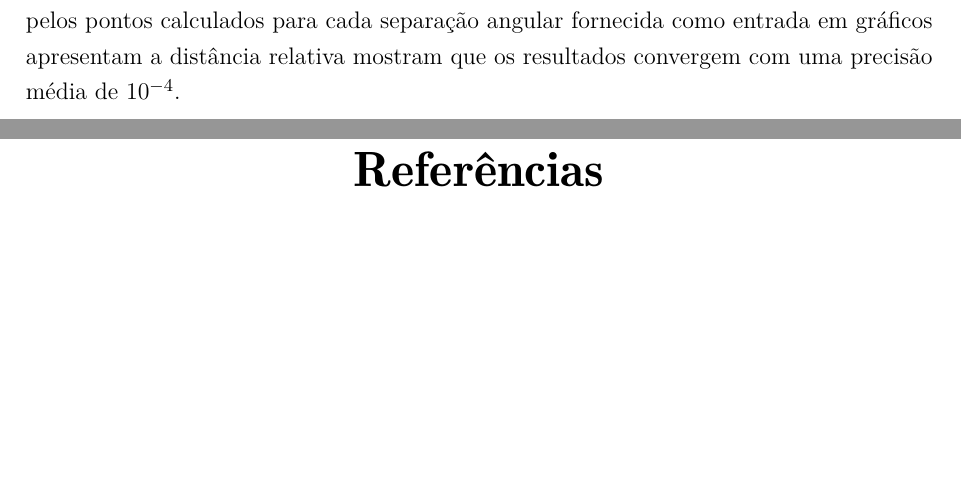
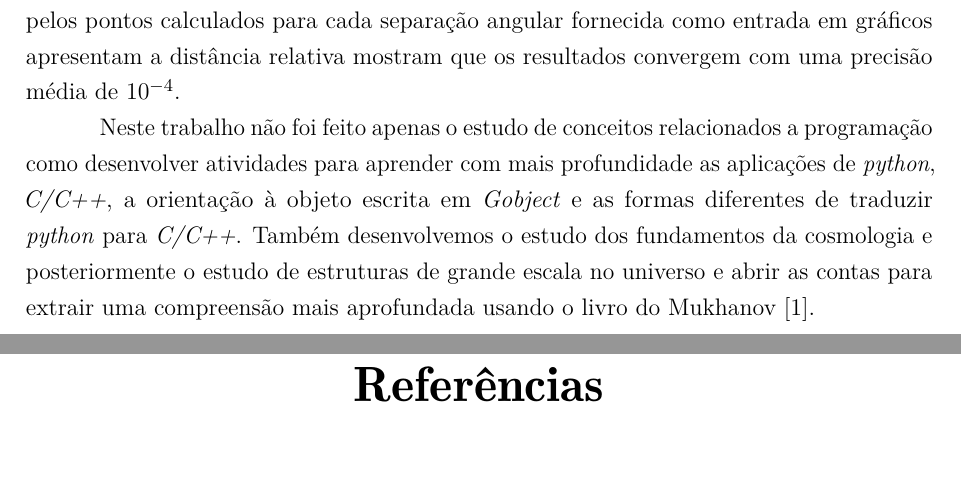
Before and after one commit to asm444/Relatorio-de-IC, a LaTeX thesis (ArthurDeSouzaMolina.tex, which reads Textos/Conclusao.tex): two parts of pages 24 and 25 of 25, joined at a grey line, cut so that both start at the same text, the shorter picture padded with empty space. Compiled offline with pdfLaTeX.

Commit message:
Conclusão faltando um boom, mas quase lá

```diff
--- a/Textos/Conclusao.tex
+++ b/Textos/Conclusao.tex
@@ -2,3 +2,5 @@
 \addcontentsline{toc}{chapter}{Conclusão}
 
 Através desse trabalho foi possível mostrar a concordância entre os resultados calculados pela NumCosmo e CCL usando o mesmo conjunto de dados, comparando os métodos e funções de correlação com o traçador \textit{NumberCountTracer}. A  curva traçada pelos pontos calculados para cada separação angular fornecida como entrada em gráficos apresentam a distância relativa mostram que os resultados convergem com uma precisão média de $ 10^{-4} $.
+
+Neste trabalho não foi feito apenas o estudo de conceitos relacionados a programação como desenvolver atividades para aprender com mais profundidade as aplicações de \textit{python}, \textit{C/C++}, a orientação à objeto escrita em \textit{Gobject} e as formas diferentes de traduzir \textit{python} para \textit{C/C++}. Também desenvolvemos o estudo dos fundamentos da cosmologia e posteriormente o estudo de estruturas de grande escala no universo e abrir as contas para extrair uma compreensão mais aprofundada usando o livro do Mukhanov \cite{mukhanov}.
```
Also changed, not shown: ArthurDeSouzaMolina.pdf, 3 other files.
